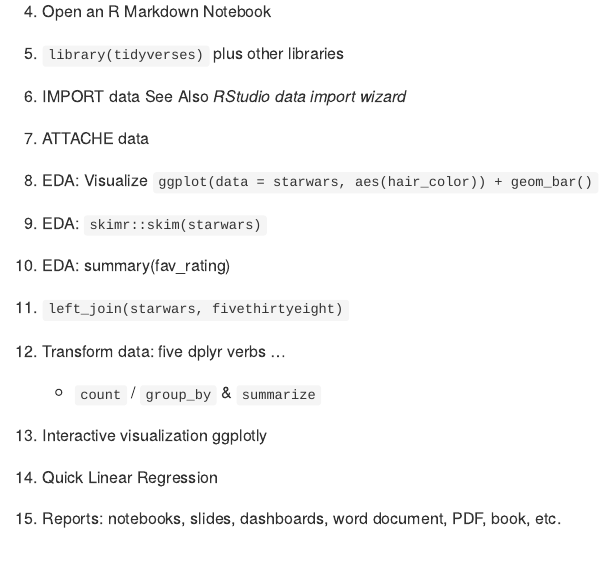
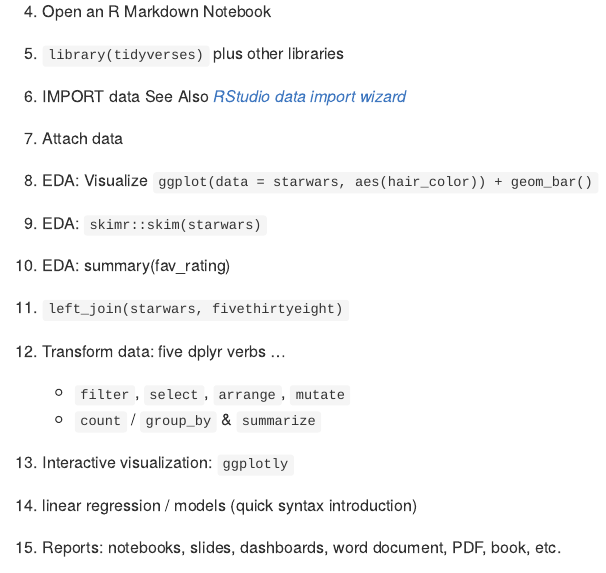
Before and after one commit to libjohn/rfun_flipped, an R Markdown document (outline.Rmd): the page in a window 1100 px wide, from 4880 px down. The pictures show the output file outline.md that the author committed with the source, drawn offline in the style of GitHub.

Commit message:
bout dun

```diff
--- a/outline.Rmd
+++ b/outline.Rmd
@@ -195,18 +195,19 @@ project_name (folder)
 1. Make existing folder and RStudio project
 1. Open an R Markdown Notebook
 1. `library(tidyverses)`  plus other libraries
-1. IMPORT data See Also _RStudio data import wizard_
-1. ATTACHE data
+1. IMPORT data See Also [_RStudio data import wizard_](https://support.rstudio.com/hc/en-us/articles/218611977-Importing-Data-with-RStudio)
+1. Attach data
 1. EDA: Visualize `ggplot(data = starwars, aes(hair_color)) + geom_bar()`
 1. EDA: `skimr::skim(starwars)`
 1. EDA: summary(fav_rating)
 1. `left_join(starwars, fivethirtyeight)`
 1. Transform data: five dplyr verbs ...
 
+    - `filter`, `select`, `arrange`, `mutate`
     - `count` / `group_by` & `summarize`
 
-1. Interactive visualization ggplotly
-1. Quick Linear Regression
+1. Interactive visualization: `ggplotly`
+1. linear regression / models (quick syntax introduction)
 1. Reports:  notebooks, slides, dashboards, word document, PDF, book, etc.
 
 
```
Also changed, not shown: outline.md.
